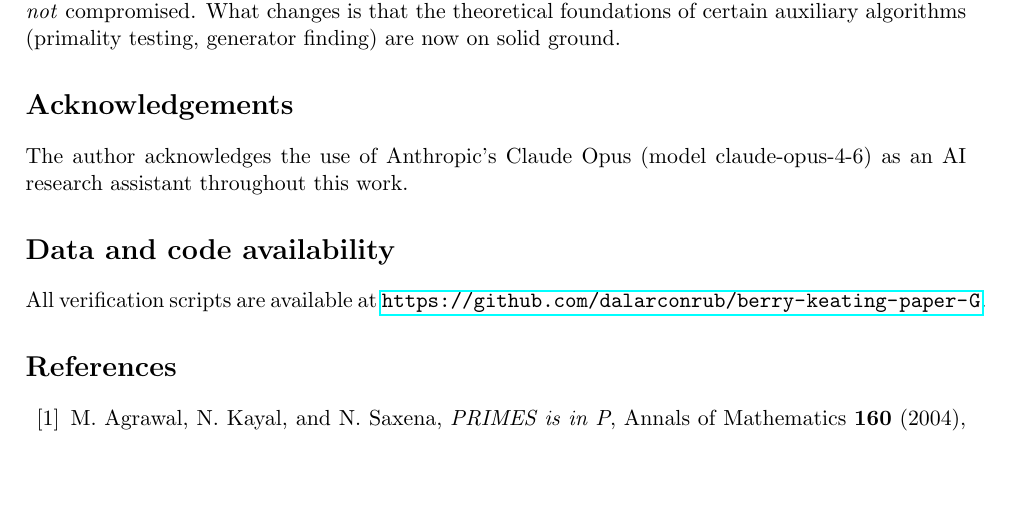
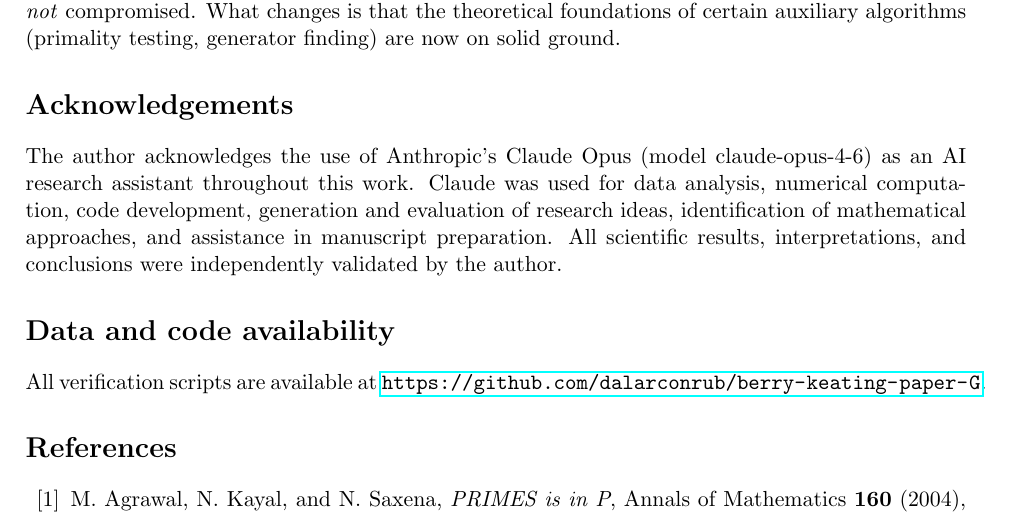
Before and after one commit to dalarconrub/berry-keating-paper-G, a LaTeX paper (main.tex): part of page 7 of 8, cut so that both start at the same text, the shorter picture padded with empty space. Compiled offline with pdfLaTeX.

Commit message:
Update acknowledgements: match Paper A format (detailed AI disclosure)
Co-Authored-By: Claude Opus 4.6 (1M context) <noreply@anthropic.com>

```diff
--- a/main.tex
+++ b/main.tex
@@ -431,6 +431,11 @@ are now on solid ground.
 
 The author acknowledges the use of Anthropic's Claude Opus
 (model claude-opus-4-6) as an AI research assistant throughout this work.
+Claude was used for data analysis, numerical computation, code development,
+generation and evaluation of research ideas, identification of mathematical
+approaches, and assistance in manuscript preparation.
+All scientific results, interpretations, and conclusions were independently
+validated by the author.
 
 \section*{Data and code availability}
 
```
Also changed, not shown: main.pdf.
